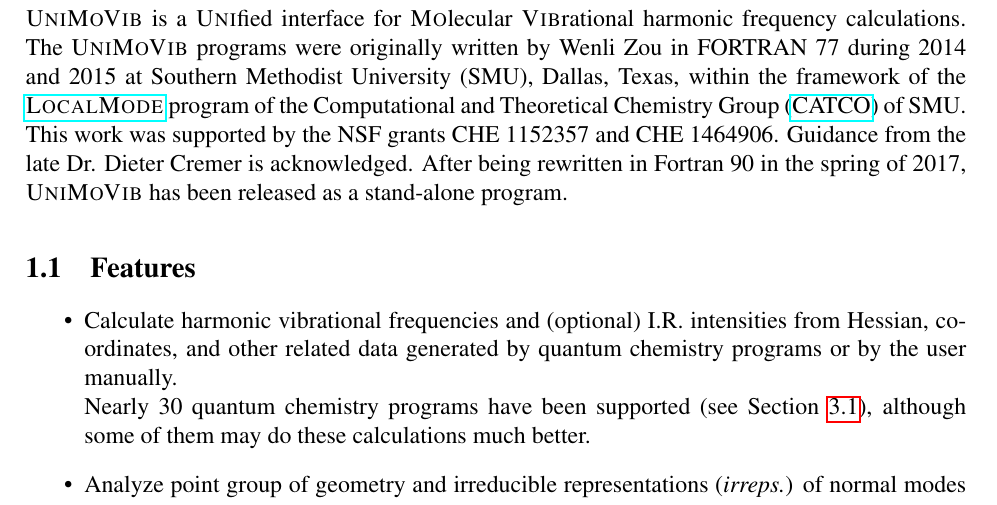
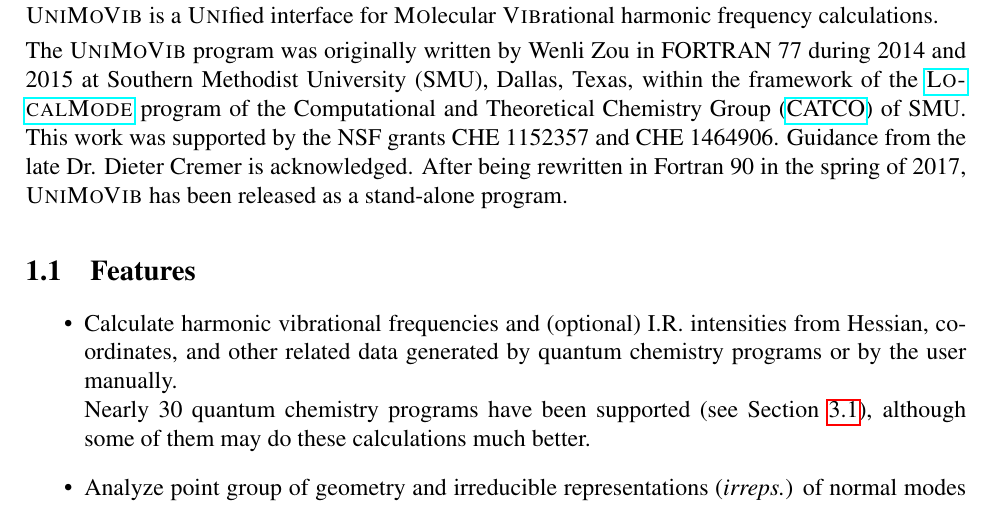
Before and after one commit to zorkzou/UniMoVib, a LaTeX document (manual/manual-en/manual-en.tex): part of page 3 of 18, cut so that both start at the same text. Compiled offline with pdfLaTeX.

Commit message:
update: document

```diff
--- a/manual/manual-en/manual-en.tex
+++ b/manual/manual-en/manual-en.tex
@@ -77,7 +77,9 @@
 
 \section{About \textsc{UniMoVib}} \label{part:about}
 
-\textsc{UniMoVib} is a \textsc{Uni}fied interface for \textsc{Mo}lecular \textsc{Vib}rational harmonic frequency calculations. The \textsc{UniMoVib} programs were originally written by Wenli Zou in FORTRAN 77 during 2014 and 2015 at Southern Methodist University (SMU), Dallas,
+\textsc{UniMoVib} is a \textsc{Uni}fied interface for \textsc{Mo}lecular \textsc{Vib}rational harmonic frequency calculations.
+
+The \textsc{UniMoVib} program was originally written by Wenli Zou in FORTRAN 77 during 2014 and 2015 at Southern Methodist University (SMU), Dallas,
 Texas, within the framework of the \href{https://github.com/catco-smu}{\textsc{LocalMode}} program of the Computational and Theoretical Chemistry Group (\href{https://sites.smu.edu/dedman/catco/}{CATCO}) of SMU. This work was
 supported by the NSF grants CHE 1152357 and CHE 1464906. Guidance from the late Dr. Dieter Cremer is acknowledged. After being rewritten in Fortran 90 in the spring of 2017, \textsc{UniMoVib} has been released as a stand-alone program.
 
```
Also changed, not shown: README.md, manual/manual-en/manual-en.pdf, 1 other file.
